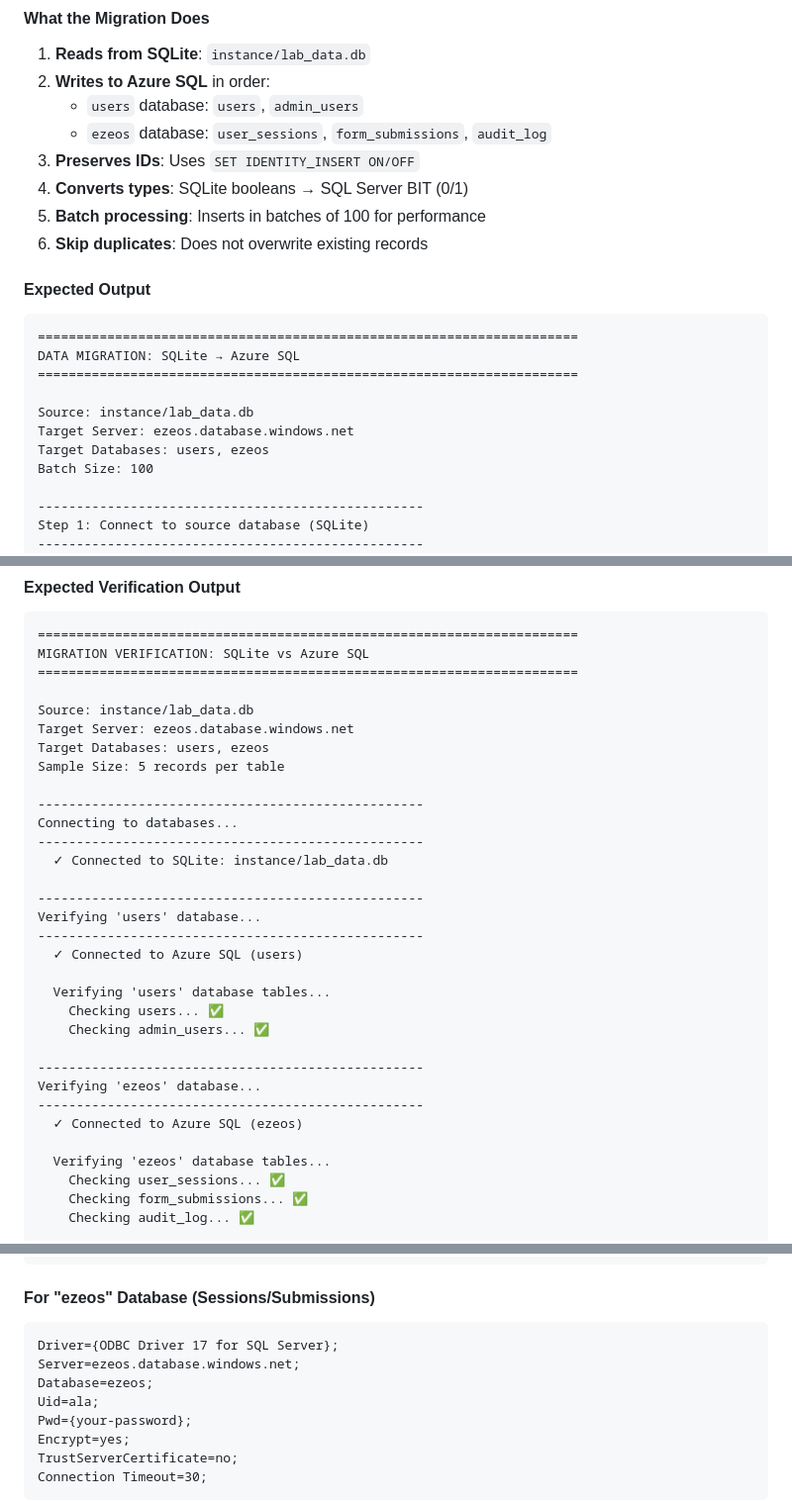
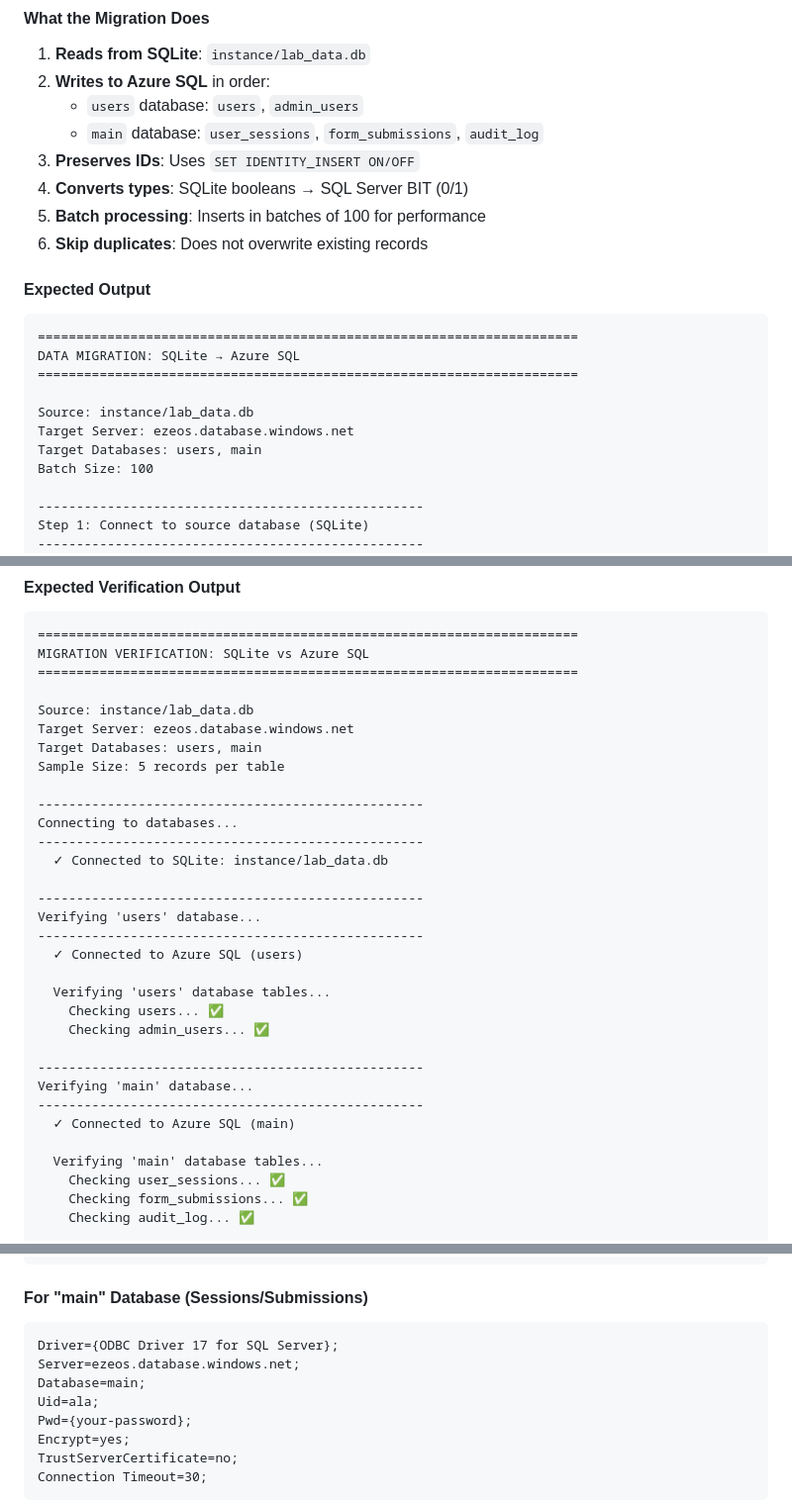
Before and after one commit to ala-ypmg/lab-webapp, a Markdown page: docs/azure_sql_setup.md, 3 parts joined by grey strips. Shown at 99% size. Drawn GitHub-style.

````diff
--- a/docs/azure_sql_setup.md
+++ b/docs/azure_sql_setup.md
@@ -412,7 +412,7 @@ python migrations/migrate_data_to_azure.py
 1. **Reads from SQLite**: `instance/lab_data.db`
 2. **Writes to Azure SQL** in order:
    - `users` database: `users`, `admin_users`
-   - `ezeos` database: `user_sessions`, `form_submissions`, `audit_log`
+   - `main` database: `user_sessions`, `form_submissions`, `audit_log`
 3. **Preserves IDs**: Uses `SET IDENTITY_INSERT ON/OFF`
 4. **Converts types**: SQLite booleans → SQL Server BIT (0/1)
 5. **Batch processing**: Inserts in batches of 100 for performance
@@ -427,7 +427,7 @@ DATA MIGRATION: SQLite → Azure SQL
 
 Source: instance/lab_data.db
 Target Server: ezeos.database.windows.net
-Target Databases: users, ezeos
+Target Databases: users, main
 Batch Size: 100
 
 --------------------------------------------------
@@ -502,7 +502,7 @@ MIGRATION VERIFICATION: SQLite vs Azure SQL
 
 Source: instance/lab_data.db
 Target Server: ezeos.database.windows.net
-Target Databases: users, ezeos
+Target Databases: users, main
 Sample Size: 5 records per table
 
 --------------------------------------------------
@@ -520,11 +520,11 @@ Verifying 'users' database...
     Checking admin_users... ✅
 
 --------------------------------------------------
-Verifying 'ezeos' database...
+Verifying 'main' database...
 --------------------------------------------------
-  ✓ Connected to Azure SQL (ezeos)
+  ✓ Connected to Azure SQL (main)
 
-  Verifying 'ezeos' database tables...
+  Verifying 'main' database tables...
     Checking user_sessions... ✅
     Checking form_submissions... ✅
     Checking audit_log... ✅
@@ -645,11 +645,11 @@ TrustServerCertificate=no;
 Connection Timeout=30;
 ```
 
-#### For "ezeos" Database (Sessions/Submissions)
+#### For "main" Database (Sessions/Submissions)
 ```
 Driver={ODBC Driver 17 for SQL Server};
 Server=ezeos.database.windows.net;
-Database=ezeos;
+Database=main;
 Uid=ala;
 Pwd={your-password};
 Encrypt=yes;
````
Also changed, not shown: other parts of docs/azure_sql_setup.md (+21 -21 lines).
